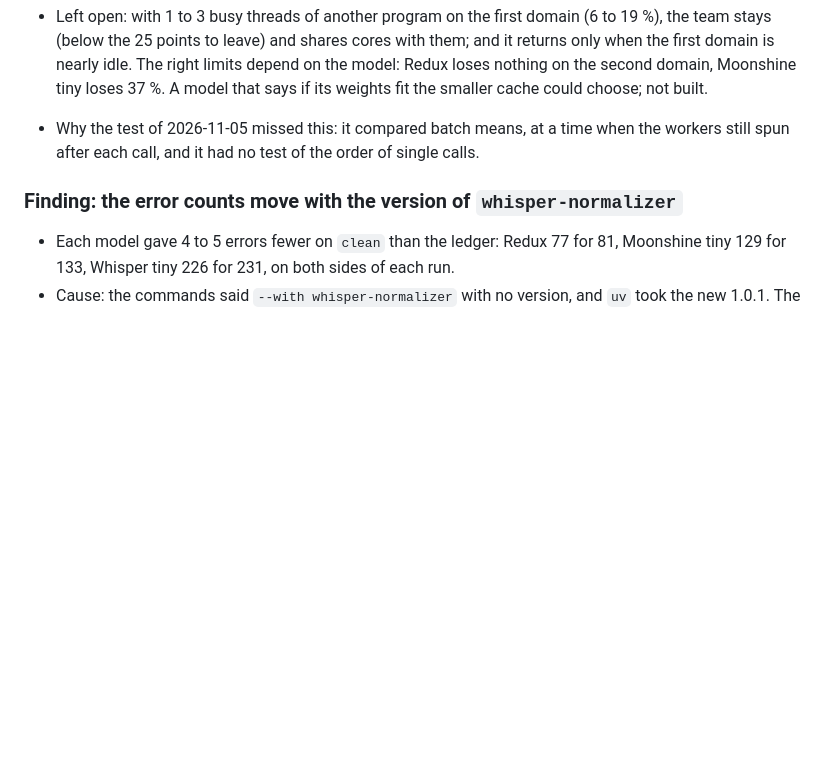
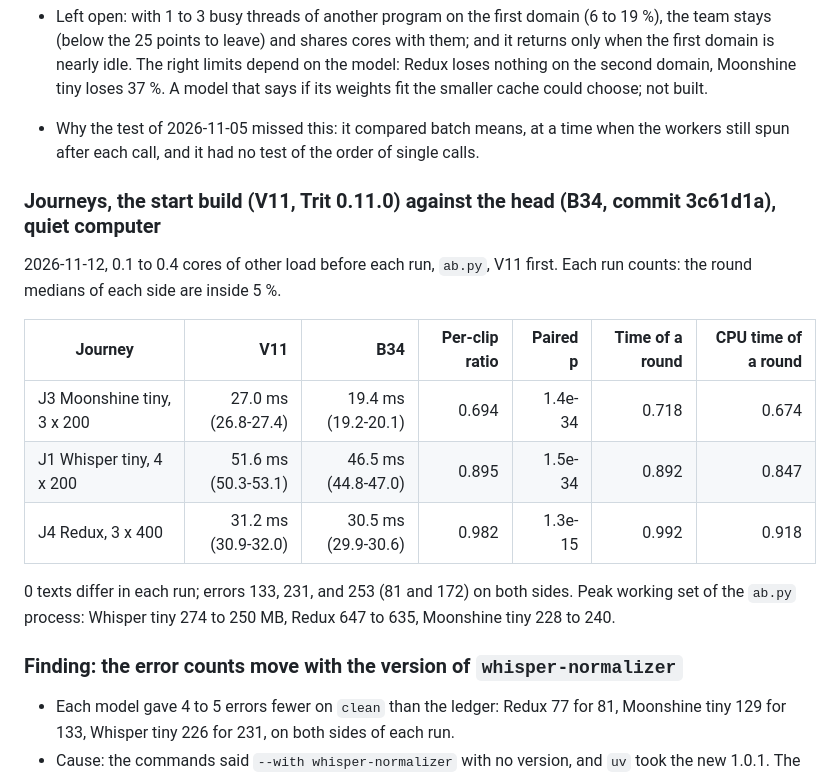
Before and after one commit to Hi9841/trit, a Markdown page: oploop/LEDGER.md, the part around the change. Drawn GitHub-style; blank space fills up the shorter version.

Commit message:
Ledger: the totals against 0.11.0 on a quiet computer (Moonshine tiny 0.69, Whisper tiny 0.90, Redux CPU time 0.92)

```diff
--- a/oploop/LEDGER.md
+++ b/oploop/LEDGER.md
@@ -2325,6 +2325,21 @@ comes after a move (the cores of the other domain slept), and lasts until the ne
 - Why the test of 2026-11-05 missed this: it compared batch means, at a time when the
   workers still spun after each call, and it had no test of the order of single calls.
 
+### Journeys, the start build (V11, Trit 0.11.0) against the head (B34, commit 3c61d1a), quiet computer
+
+2026-11-12, 0.1 to 0.4 cores of other load before each run, `ab.py`, V11 first. Each run
+counts: the round medians of each side are inside 5 %.
+
+| Journey | V11 | B34 | Per-clip ratio | Paired p | Time of a round | CPU time of a round |
+|---|---:|---:|---:|---:|---:|---:|
+| J3 Moonshine tiny, 3 x 200 | 27.0 ms (26.8-27.4) | 19.4 ms (19.2-20.1) | 0.694 | 1.4e-34 | 0.718 | 0.674 |
+| J1 Whisper tiny, 4 x 200 | 51.6 ms (50.3-53.1) | 46.5 ms (44.8-47.0) | 0.895 | 1.5e-34 | 0.892 | 0.847 |
+| J4 Redux, 3 x 400 | 31.2 ms (30.9-32.0) | 30.5 ms (29.9-30.6) | 0.982 | 1.3e-15 | 0.992 | 0.918 |
+
+0 texts differ in each run; errors 133, 231, and 253 (81 and 172) on both sides. Peak working
+set of the `ab.py` process: Whisper tiny 274 to 250 MB, Redux 647 to 635, Moonshine tiny 228
+to 240.
+
 ### Finding: the error counts move with the version of `whisper-normalizer`
 
 - Each model gave 4 to 5 errors fewer on `clean` than the ledger: Redux 77 for 81, Moonshine
```
